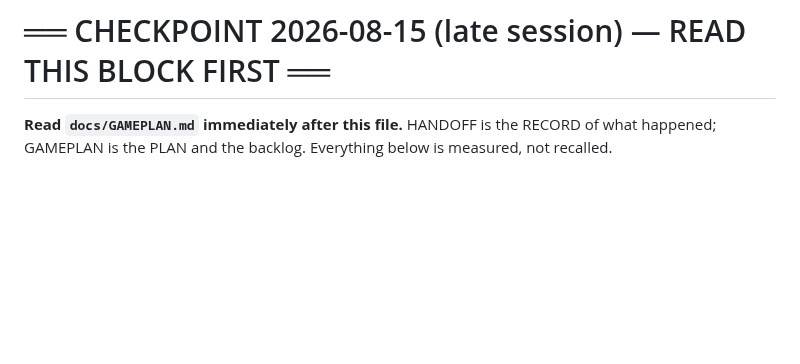
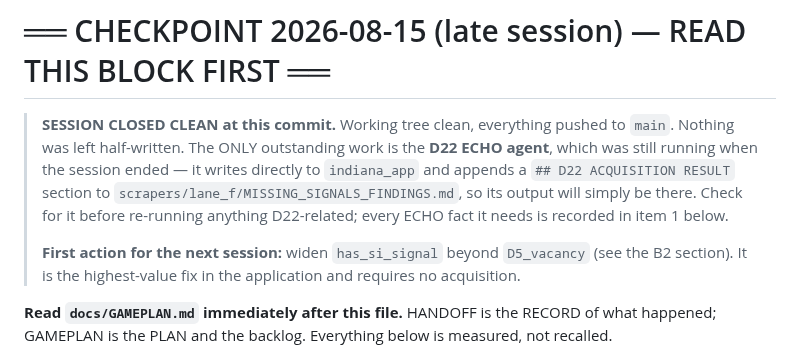
Before and after one commit to ahenderson0233/indiana-application-decennial, a Markdown page: docs/HANDOFF.md, the part around the change. GitHub-like rendering; blank space fills up the shorter version.

Commit message:
HANDOFF: session-close stamp - clean tree, one agent still running, first action named
States plainly that the session closed clean with nothing half-written, that the only
outstanding work is the D22 ECHO agent (which writes straight to indiana_app and appends its
own result section, so its output will simply be present), and that the first action for the
next session is widening has_si_signal beyond D5_vacancy - the highest-value fix available and
one that needs no acquisition.

```diff
--- a/docs/HANDOFF.md
+++ b/docs/HANDOFF.md
@@ -1,6 +1,16 @@
 # HANDOFF — Indiana Siting Intelligence
 
 # ══ CHECKPOINT 2026-08-15 (late session) — READ THIS BLOCK FIRST ══
+
+> **SESSION CLOSED CLEAN at this commit.** Working tree clean, everything pushed to `main`.
+> Nothing was left half-written. The ONLY outstanding work is the **D22 ECHO agent**, which was
+> still running when the session ended — it writes directly to `indiana_app` and appends a
+> `## D22 ACQUISITION RESULT` section to `scrapers/lane_f/MISSING_SIGNALS_FINDINGS.md`, so its
+> output will simply be there. Check for it before re-running anything D22-related; every ECHO
+> fact it needs is recorded in item 1 below.
+>
+> **First action for the next session:** widen `has_si_signal` beyond `D5_vacancy` (see the B2
+> section). It is the highest-value fix in the application and requires no acquisition.
 
 **Read `docs/GAMEPLAN.md` immediately after this file.** HANDOFF is the RECORD of what happened;
 GAMEPLAN is the PLAN and the backlog. Everything below is measured, not recalled.
```
